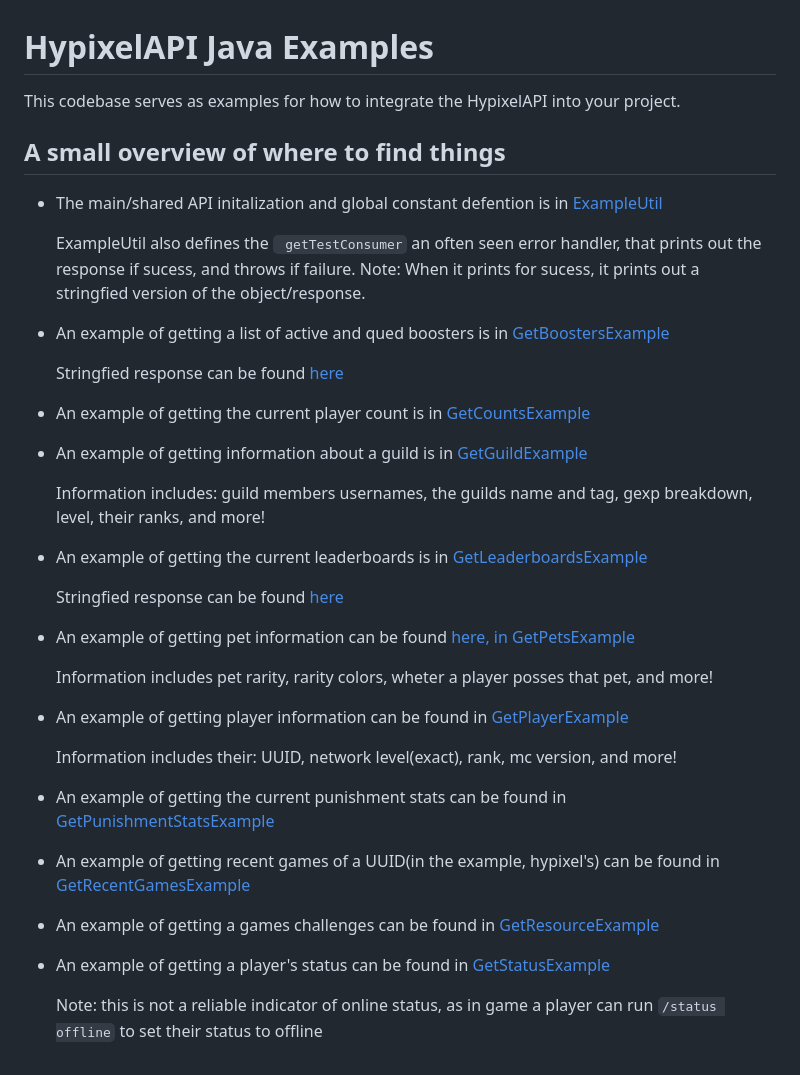
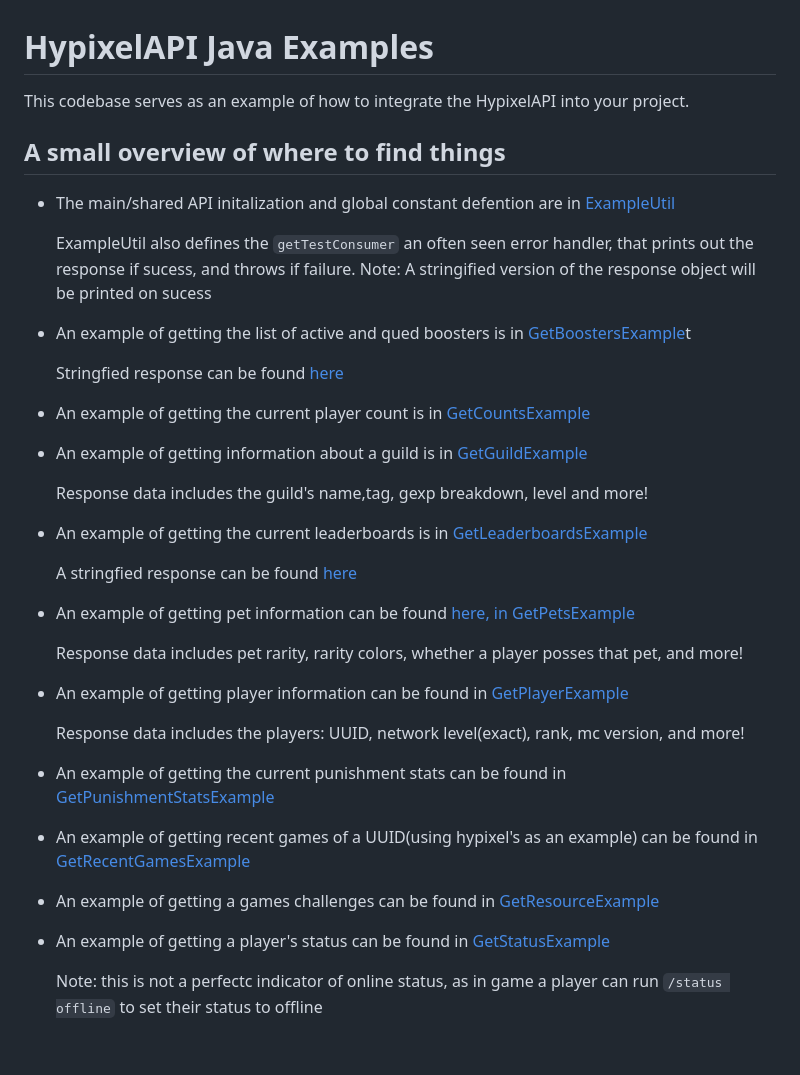
Before and after one commit to HypixelDev/PublicAPI, a Markdown page: hypixel-api-example/README.md, the part around the change. Drawn GitHub-style.

Commit message:
fix small grammatical issues in README

```diff
--- a/hypixel-api-example/README.md
+++ b/hypixel-api-example/README.md
@@ -1,35 +1,35 @@
 # HypixelAPI Java Examples
 
-This codebase serves as examples for how to integrate the HypixelAPI into your project.
+This codebase serves as an example of how to integrate the HypixelAPI into your project.
 
 ## A small overview of where to find things
 
-- The main/shared API initalization and global constant defention is in [ExampleUtil](https://github.com/HypixelDev/PublicAPI/blob/master/hypixel-api-example/src/main/java/net/hypixel/api/example/ExampleUtil.java)
+- The main/shared API initalization and global constant defention are in [ExampleUtil](https://github.com/HypixelDev/PublicAPI/blob/master/hypixel-api-example/src/main/java/net/hypixel/api/example/ExampleUtil.java)
 
-   ExampleUtil also defines the ` getTestConsumer` an often seen error handler, that prints out the response if sucess, and throws if failure.
-  Note: When it prints for sucess, it prints out a stringfied version of the object/response.
-- An example of getting a list of active and qued boosters is in [GetBoostersExample](https://github.com/HypixelDev/PublicAPI/blob/master/hypixel-api-example/src/main/java/net/hypixel/api/example/GetBoostersExample.java)
+   ExampleUtil also defines the `getTestConsumer` an often seen error handler, that prints out the response if sucess, and throws if failure.
+  Note: A stringified version of the response object will be printed on sucess
+- An example of getting the list of active and qued boosters is in [GetBoostersExample](https://github.com/HypixelDev/PublicAPI/blob/master/hypixel-api-example/src/main/java/net/hypixel/api/example/GetBoostersExample.java)t
 
   Stringfied response can be found [here](https://github.com/HypixelDev/PublicAPI/blob/master/hypixel-api-core/src/main/java/net/hypixel/api/reply/BoostersReply.java#L87C1-L99C6)
 - An example of getting the current player count is in [GetCountsExample](https://github.com/HypixelDev/PublicAPI/blob/master/hypixel-api-example/src/main/java/net/hypixel/api/example/GetCountsExample.java)
 - An example of getting information about a guild is in [GetGuildExample](https://github.com/HypixelDev/PublicAPI/blob/master/hypixel-api-example/src/main/java/net/hypixel/api/example/GetGuildExample.java)
 
-  Information includes: guild members usernames, the guilds name and tag, gexp breakdown, level, their ranks, and more!
+  Response data includes the guild's name,tag, gexp breakdown, level and more!
 - An example of getting the current leaderboards is in [GetLeaderboardsExample](https://github.com/HypixelDev/PublicAPI/blob/master/hypixel-api-example/src/main/java/net/hypixel/api/example/GetLeaderboardsExample.java)
 
-  Stringfied response can be found [here](https://github.com/HypixelDev/PublicAPI/blob/master/hypixel-api-core/src/main/java/net/hypixel/api/reply/LeaderboardsReply.java#L55C1-L63C10)
+  A stringfied response can be found [here](https://github.com/HypixelDev/PublicAPI/blob/master/hypixel-api-core/src/main/java/net/hypixel/api/reply/LeaderboardsReply.java#L55C1-L63C10)
 - An example of getting pet information can be found [here, in GetPetsExample](https://github.com/firetrqck/PublicAPI/blob/master/hypixel-api-example/src/main/java/net/hypixel/api/example/GetPetsExample.java)
 
-  Information includes pet rarity, rarity colors, wheter a player posses that pet, and more!
+  Response data includes pet rarity, rarity colors, whether a player posses that pet, and more!
 - An example of getting player information can be found in [GetPlayerExample](https://github.com/HypixelDev/PublicAPI/blob/master/hypixel-api-example/src/main/java/net/hypixel/api/example/GetPlayerExample.java)
 
-  Information includes their: UUID, network level(exact), rank, mc version, and more!
+  Response data includes the players: UUID, network level(exact), rank, mc version, and more!
 - An example of getting the current punishment stats can be found in [GetPunishmentStatsExample](https://github.com/HypixelDev/PublicAPI/blob/master/hypixel-api-example/src/main/java/net/hypixel/api/example/GetPunishmentStatsExample.java)
-- An example of getting recent games of a UUID(in the example, hypixel's) can be found in [GetRecentGamesExample](https://github.com/HypixelDev/PublicAPI/blob/master/hypixel-api-example/src/main/java/net/hypixel/api/example/GetRecentGamesExample.java)
+- An example of getting recent games of a UUID(using hypixel's as an example) can be found in [GetRecentGamesExample](https://github.com/HypixelDev/PublicAPI/blob/master/hypixel-api-example/src/main/java/net/hypixel/api/example/GetRecentGamesExample.java)
 <!-- in development and not much information available, done to my understanding -->
 - An example of getting a games challenges can be found in [GetResourceExample](https://github.com/HypixelDev/PublicAPI/blob/master/hypixel-api-example/src/main/java/net/hypixel/api/example/GetResourceExample.java)
 - An example of getting a player's status can be found in [GetStatusExample](https://github.com/HypixelDev/PublicAPI/blob/master/hypixel-api-example/src/main/java/net/hypixel/api/example/GetStatusExample.java)
 
-  Note: this is not a reliable indicator of online status, as in game a player can run `/status offline` to set their status to offline
+  Note: this is not a perfectc indicator of online status, as in game a player can run `/status offline` to set their status to offline
 
 <!-- I have not the slightest clue what KeyInfoExample even is -->
```
